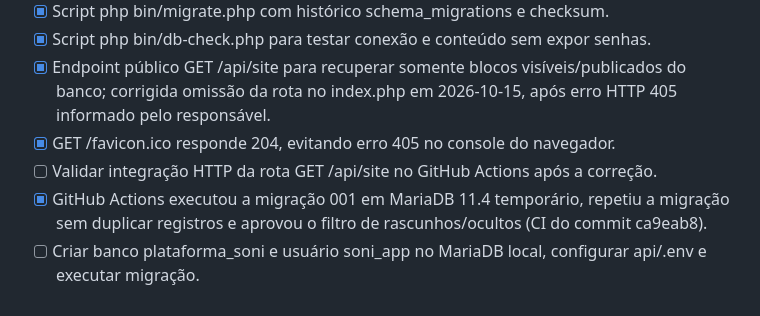
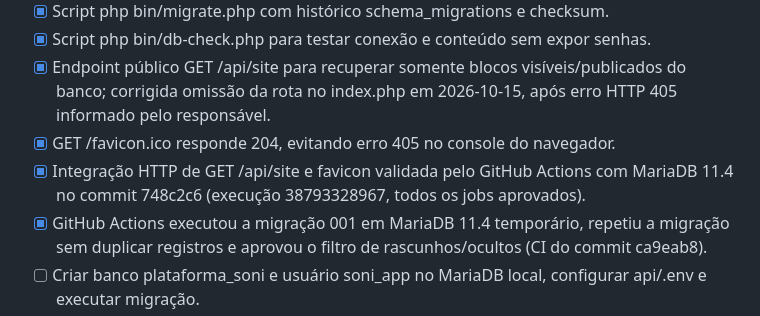
Before and after one commit to kriale-dot/plataforma-soni, a Markdown page: docs/SONI_STATUS.md, the part around the change. GitHub-like rendering.

Commit message:
docs: registrar rota site validada por teste HTTP no CI

```diff
--- a/docs/SONI_STATUS.md
+++ b/docs/SONI_STATUS.md
@@ -28,7 +28,7 @@
 - [x] Script php bin/db-check.php para testar conexão e conteúdo sem expor senhas.
 - [x] Endpoint público GET /api/site para recuperar somente blocos visíveis/publicados do banco; corrigida omissão da rota no index.php em 2026-10-15, após erro HTTP 405 informado pelo responsável.
 - [x] GET /favicon.ico responde 204, evitando erro 405 no console do navegador.
-- [ ] Validar integração HTTP da rota GET /api/site no GitHub Actions após a correção.
+- [x] Integração HTTP de GET /api/site e favicon validada pelo GitHub Actions com MariaDB 11.4 no commit 748c2c6 (execução 38793328967, todos os jobs aprovados).
 - [x] GitHub Actions executou a migração 001 em MariaDB 11.4 temporário, repetiu a migração sem duplicar registros e aprovou o filtro de rascunhos/ocultos (CI do commit ca9eab8).
 - [ ] Criar banco plataforma_soni e usuário soni_app no MariaDB local, configurar api/.env e executar migração.
 - [ ] Verificar php bin/db-check.php e GET /api/site no navegador do responsável.
```
Also changed, not shown: docs/SONI_VERSIONS.md (+1 -1 lines).
